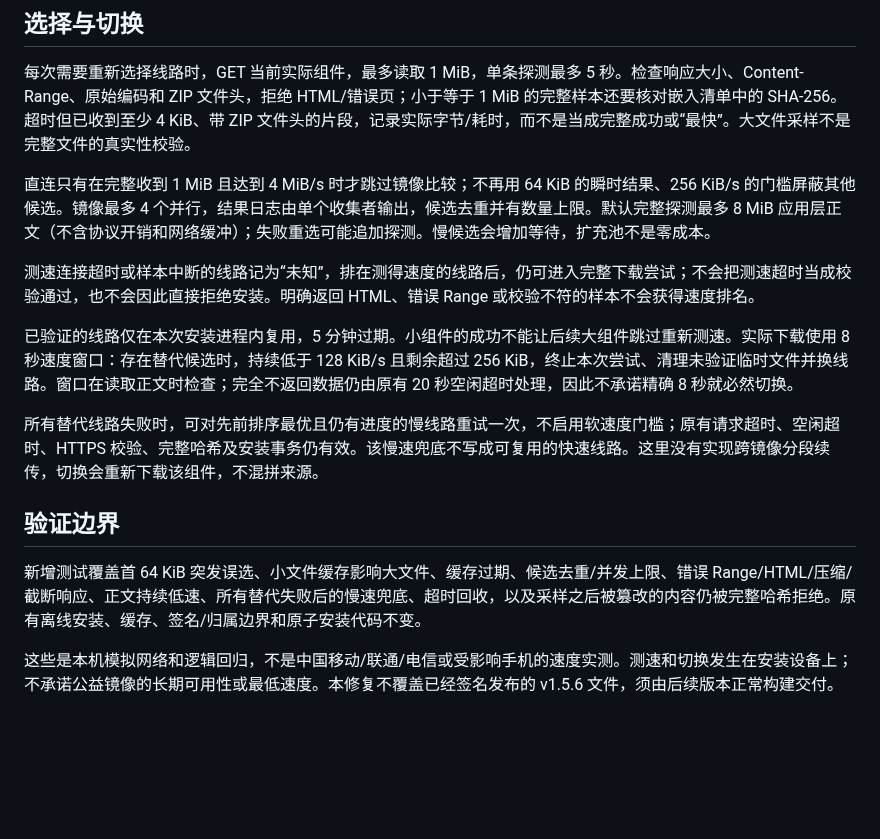
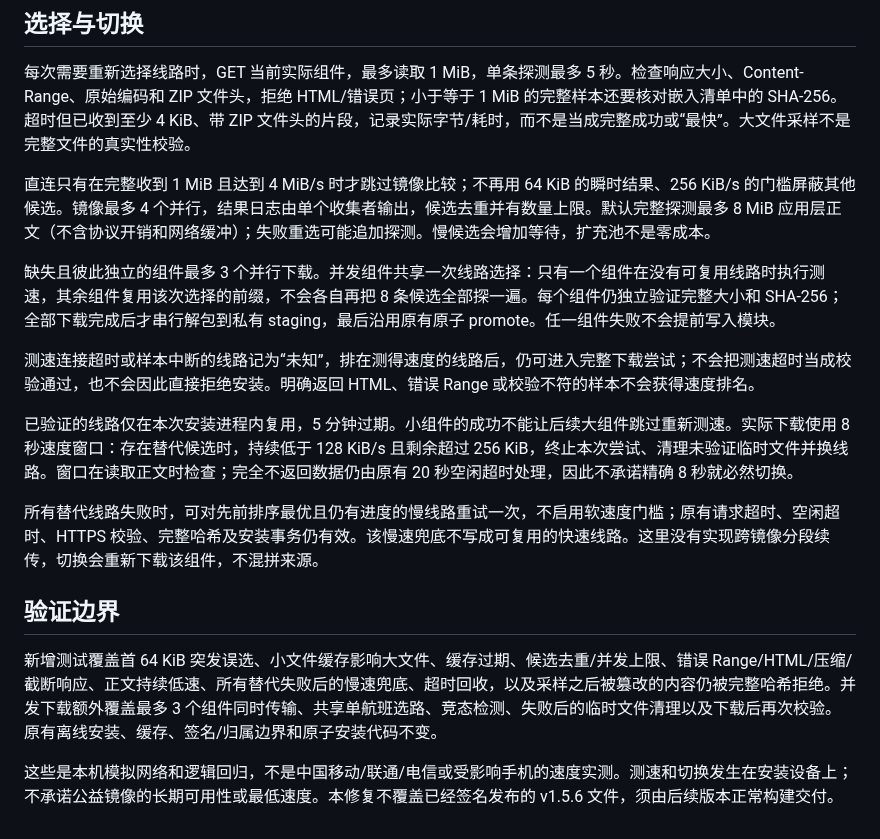
Before and after one commit to LIghtJUNction/MagicNet, a Markdown page: docs/github-downloads.md, the part around the change. Drawn GitHub-style; blank space fills up the shorter version.

Commit message:
docs(installer): document bounded parallel component downloads

```diff
--- a/docs/github-downloads.md
+++ b/docs/github-downloads.md
@@ -23,6 +23,8 @@
 
 直连只有在完整收到 1 MiB 且达到 4 MiB/s 时才跳过镜像比较；不再用 64 KiB 的瞬时结果、256 KiB/s 的门槛屏蔽其他候选。镜像最多 4 个并行，结果日志由单个收集者输出，候选去重并有数量上限。默认完整探测最多 8 MiB 应用层正文（不含协议开销和网络缓冲）；失败重选可能追加探测。慢候选会增加等待，扩充池不是零成本。
 
+缺失且彼此独立的组件最多 3 个并行下载。并发组件共享一次线路选择：只有一个组件在没有可复用线路时执行测速，其余组件复用该次选择的前缀，不会各自再把 8 条候选全部探一遍。每个组件仍独立验证完整大小和 SHA-256；全部下载完成后才串行解包到私有 staging，最后沿用原有原子 promote。任一组件失败不会提前写入模块。
+
 测速连接超时或样本中断的线路记为“未知”，排在测得速度的线路后，仍可进入完整下载尝试；不会把测速超时当成校验通过，也不会因此直接拒绝安装。明确返回 HTML、错误 Range 或校验不符的样本不会获得速度排名。
 
 已验证的线路仅在本次安装进程内复用，5 分钟过期。小组件的成功不能让后续大组件跳过重新测速。实际下载使用 8 秒速度窗口：存在替代候选时，持续低于 128 KiB/s 且剩余超过 256 KiB，终止本次尝试、清理未验证临时文件并换线路。窗口在读取正文时检查；完全不返回数据仍由原有 20 秒空闲超时处理，因此不承诺精确 8 秒就必然切换。
@@ -31,6 +33,6 @@
 
 ## 验证边界
 
-新增测试覆盖首 64 KiB 突发误选、小文件缓存影响大文件、缓存过期、候选去重/并发上限、错误 Range/HTML/压缩/截断响应、正文持续低速、所有替代失败后的慢速兜底、超时回收，以及采样之后被篡改的内容仍被完整哈希拒绝。原有离线安装、缓存、签名/归属边界和原子安装代码不变。
+新增测试覆盖首 64 KiB 突发误选、小文件缓存影响大文件、缓存过期、候选去重/并发上限、错误 Range/HTML/压缩/截断响应、正文持续低速、所有替代失败后的慢速兜底、超时回收，以及采样之后被篡改的内容仍被完整哈希拒绝。并发下载额外覆盖最多 3 个组件同时传输、共享单航班选路、竞态检测、失败后的临时文件清理以及下载后再次校验。原有离线安装、缓存、签名/归属边界和原子安装代码不变。
 
 这些是本机模拟网络和逻辑回归，不是中国移动/联通/电信或受影响手机的速度实测。测速和切换发生在安装设备上；不承诺公益镜像的长期可用性或最低速度。本修复不覆盖已经签名发布的 v1.5.6 文件，须由后续版本正常构建交付。
```
